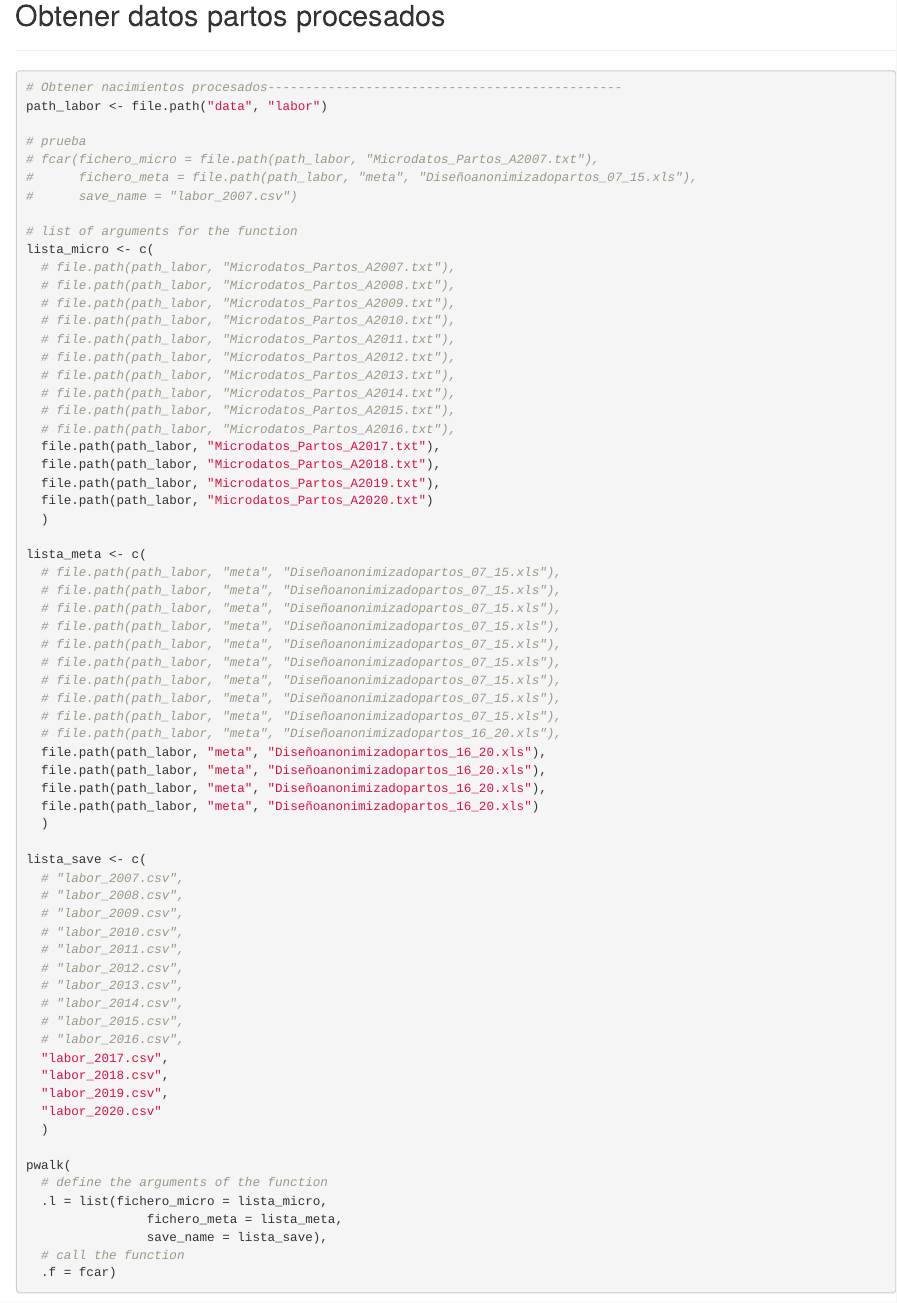
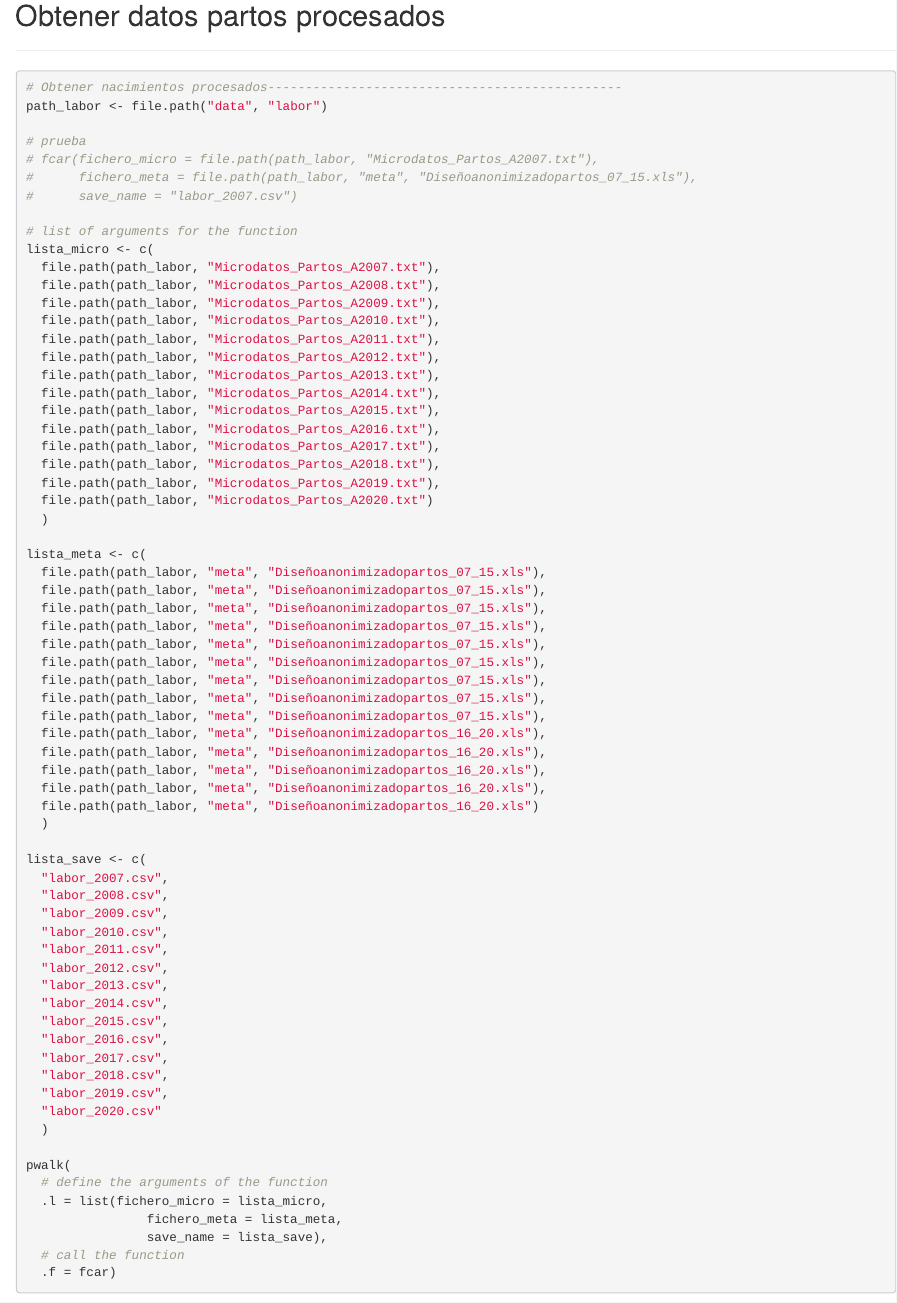
Before and after one commit to frasansa/micro_data_in_pregnancy, an R Markdown document (inebase2_fs.Rmd): the page in a window 1100 px wide, from 6900 px down. Rendered offline with R 4.5, knitr and Pandoc, with nearby package versions; some code elsewhere in the file could not run offline.

Commit message:
update inebase2_fs

```diff
--- a/inebase2_fs.Rmd
+++ b/inebase2_fs.Rmd
@@ -376,16 +376,16 @@ path_labor <- file.path("data", "labor")
 
 # list of arguments for the function
 lista_micro <- c(
-  # file.path(path_labor, "Microdatos_Partos_A2007.txt"),
-  # file.path(path_labor, "Microdatos_Partos_A2008.txt"),
-  # file.path(path_labor, "Microdatos_Partos_A2009.txt"),
-  # file.path(path_labor, "Microdatos_Partos_A2010.txt"),
-  # file.path(path_labor, "Microdatos_Partos_A2011.txt"),
-  # file.path(path_labor, "Microdatos_Partos_A2012.txt"),
-  # file.path(path_labor, "Microdatos_Partos_A2013.txt"),
-  # file.path(path_labor, "Microdatos_Partos_A2014.txt"),
-  # file.path(path_labor, "Microdatos_Partos_A2015.txt"),
-  # file.path(path_labor, "Microdatos_Partos_A2016.txt"),
+  file.path(path_labor, "Microdatos_Partos_A2007.txt"),
+  file.path(path_labor, "Microdatos_Partos_A2008.txt"),
+  file.path(path_labor, "Microdatos_Partos_A2009.txt"),
+  file.path(path_labor, "Microdatos_Partos_A2010.txt"),
+  file.path(path_labor, "Microdatos_Partos_A2011.txt"),
+  file.path(path_labor, "Microdatos_Partos_A2012.txt"),
+  file.path(path_labor, "Microdatos_Partos_A2013.txt"),
+  file.path(path_labor, "Microdatos_Partos_A2014.txt"),
+  file.path(path_labor, "Microdatos_Partos_A2015.txt"),
+  file.path(path_labor, "Microdatos_Partos_A2016.txt"),
   file.path(path_labor, "Microdatos_Partos_A2017.txt"),
   file.path(path_labor, "Microdatos_Partos_A2018.txt"),
   file.path(path_labor, "Microdatos_Partos_A2019.txt"),
@@ -393,16 +393,16 @@ lista_micro <- c(
   )
 
 lista_meta <- c(
-  # file.path(path_labor, "meta", "Diseñoanonimizadopartos_07_15.xls"),
-  # file.path(path_labor, "meta", "Diseñoanonimizadopartos_07_15.xls"),
-  # file.path(path_labor, "meta", "Diseñoanonimizadopartos_07_15.xls"),
-  # file.path(path_labor, "meta", "Diseñoanonimizadopartos_07_15.xls"),
-  # file.path(path_labor, "meta", "Diseñoanonimizadopartos_07_15.xls"),
-  # file.path(path_labor, "meta", "Diseñoanonimizadopartos_07_15.xls"),
-  # file.path(path_labor, "meta", "Diseñoanonimizadopartos_07_15.xls"),
-  # file.path(path_labor, "meta", "Diseñoanonimizadopartos_07_15.xls"),
-  # file.path(path_labor, "meta", "Diseñoanonimizadopartos_07_15.xls"),
-  # file.path(path_labor, "meta", "Diseñoanonimizadopartos_16_20.xls"),
+  file.path(path_labor, "meta", "Diseñoanonimizadopartos_07_15.xls"),
+  file.path(path_labor, "meta", "Diseñoanonimizadopartos_07_15.xls"),
+  file.path(path_labor, "meta", "Diseñoanonimizadopartos_07_15.xls"),
+  file.path(path_labor, "meta", "Diseñoanonimizadopartos_07_15.xls"),
+  file.path(path_labor, "meta", "Diseñoanonimizadopartos_07_15.xls"),
+  file.path(path_labor, "meta", "Diseñoanonimizadopartos_07_15.xls"),
+  file.path(path_labor, "meta", "Diseñoanonimizadopartos_07_15.xls"),
+  file.path(path_labor, "meta", "Diseñoanonimizadopartos_07_15.xls"),
+  file.path(path_labor, "meta", "Diseñoanonimizadopartos_07_15.xls"),
+  file.path(path_labor, "meta", "Diseñoanonimizadopartos_16_20.xls"),
   file.path(path_labor, "meta", "Diseñoanonimizadopartos_16_20.xls"),
   file.path(path_labor, "meta", "Diseñoanonimizadopartos_16_20.xls"),
   file.path(path_labor, "meta", "Diseñoanonimizadopartos_16_20.xls"),
@@ -410,16 +410,16 @@ lista_meta <- c(
   )
 
 lista_save <- c(
-  # "labor_2007.csv",
-  # "labor_2008.csv",
-  # "labor_2009.csv",
-  # "labor_2010.csv",
-  # "labor_2011.csv",
-  # "labor_2012.csv",
-  # "labor_2013.csv",
-  # "labor_2014.csv",
-  # "labor_2015.csv",
-  # "labor_2016.csv",
+  "labor_2007.csv",
+  "labor_2008.csv",
+  "labor_2009.csv",
+  "labor_2010.csv",
+  "labor_2011.csv",
+  "labor_2012.csv",
+  "labor_2013.csv",
+  "labor_2014.csv",
+  "labor_2015.csv",
+  "labor_2016.csv",
   "labor_2017.csv",
   "labor_2018.csv",
   "labor_2019.csv",
```
